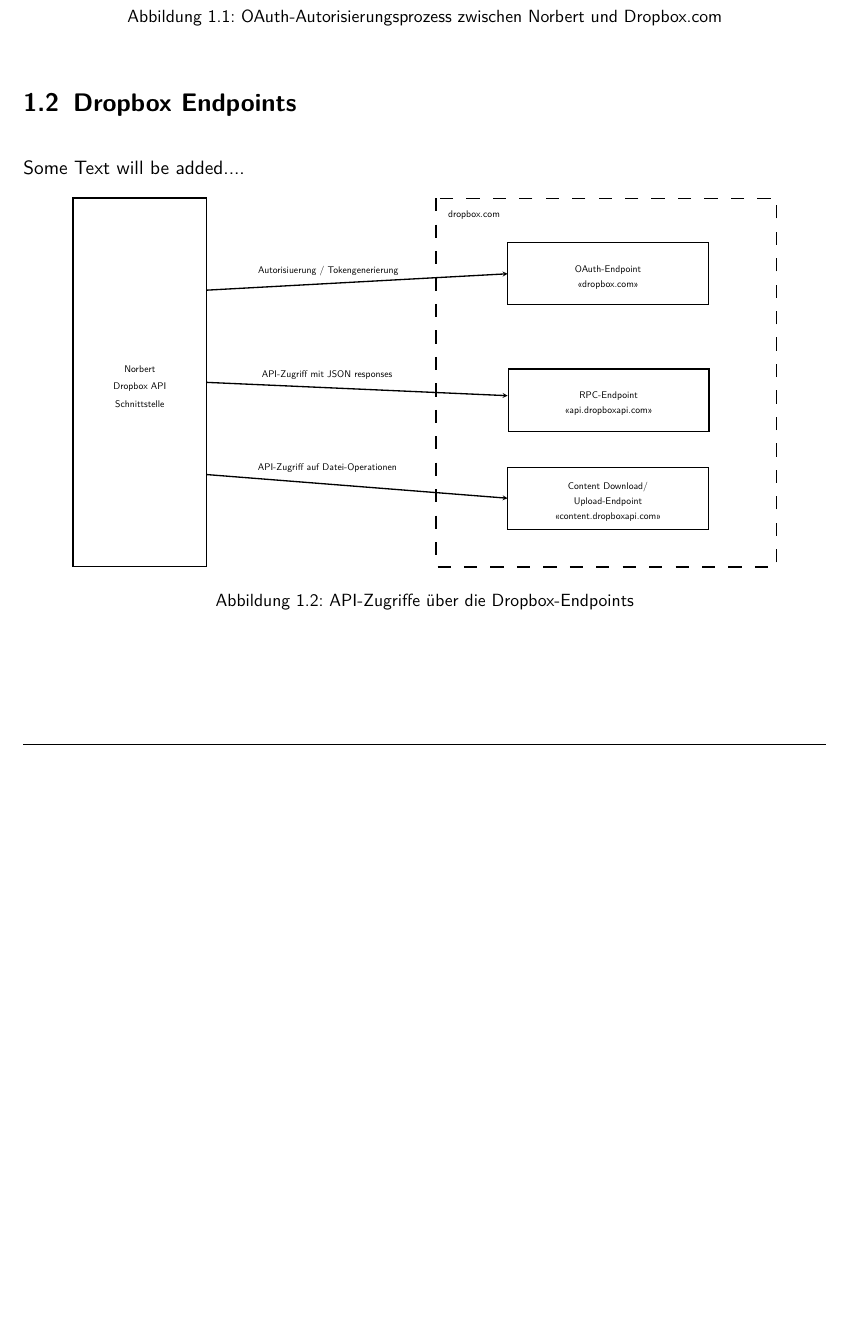
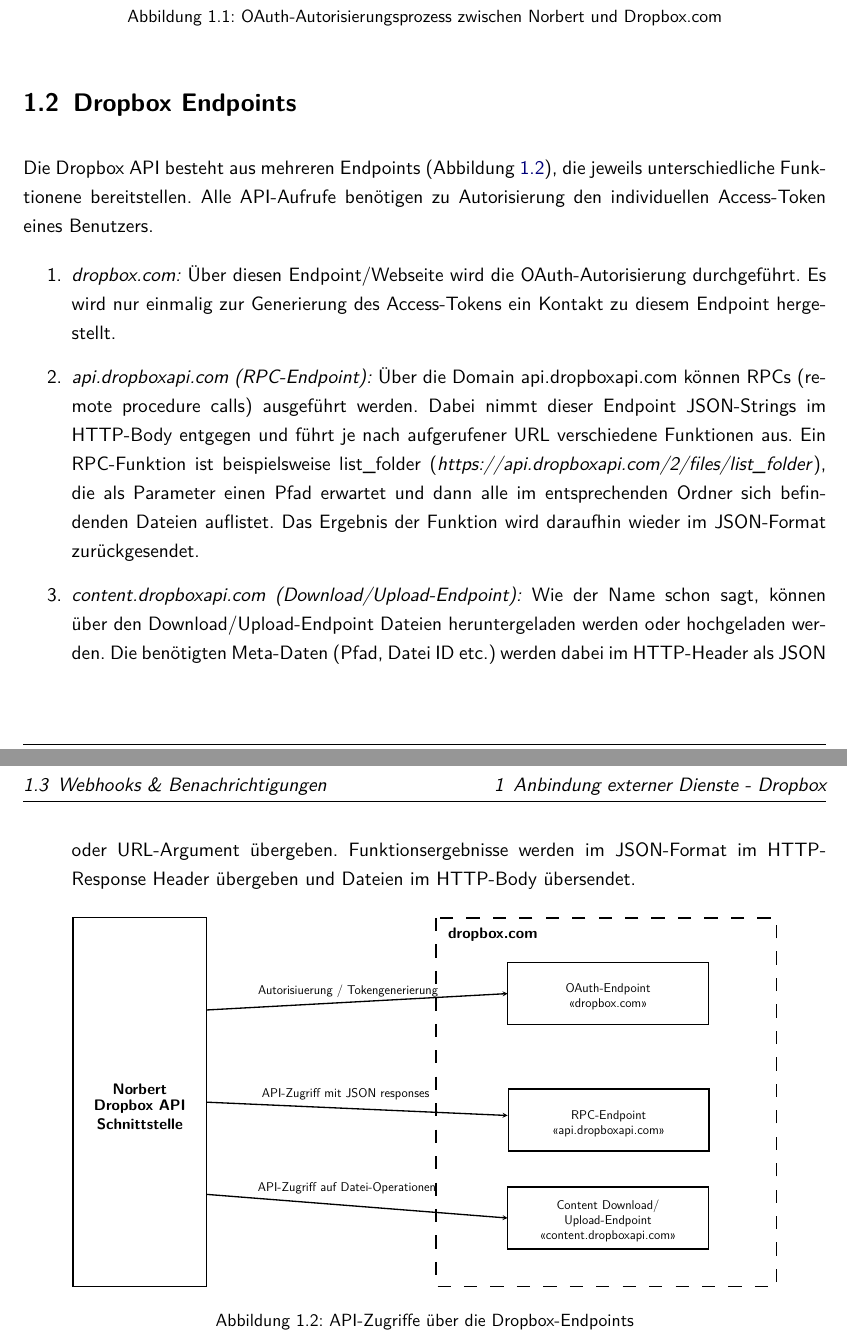
Before and after one commit to Pfeifenjoy/norbert, a LaTeX document (dokumentationen/softwareentwurf/documentation.tex, which reads dokumentationen/softwareentwurf/content/dropbox.tex, dokumentationen/softwareentwurf/uml-diagramms/dropboxendpoints.tex): part of page 4 of 4 before the commit and two parts of pages 4 and 5 of 5 after it, the two joined at a grey line, cut so that both start at the same text, the shorter picture padded with empty space. Compiled offline with pdfLaTeX.

Commit message:
added more text to softwareentwurf

```diff
--- a/dokumentationen/softwareentwurf/content/dropbox.tex
+++ b/dokumentationen/softwareentwurf/content/dropbox.tex
@@ -20,7 +20,16 @@
 
 \section{Dropbox Endpoints}
 
-Some Text will be added....
+Die Dropbox API besteht aus mehreren Endpoints (Abbildung \ref{04ergebnis:dpendpoints}), die jeweils unterschiedliche Funktionene bereitstellen. Alle API-Aufrufe benötigen zu Autorisierung den individuellen Access-Token eines Benutzers.
+
+\begin{enumerate}
+	\item \textit{dropbox.com:} Über diesen Endpoint/Webseite wird die OAuth-Autorisierung durchgeführt. Es wird nur einmalig zur Generierung des Access-Tokens ein Kontakt zu diesem Endpoint hergestellt.
+
+	\item \textit{api.dropboxapi.com (RPC-Endpoint):}  Über die Domain api.dropboxapi.com können RPCs (remote procedure calls) ausgeführt werden. Dabei nimmt dieser Endpoint JSON-Strings im HTTP-Body entgegen und führt je nach aufgerufener URL verschiedene Funktionen aus. Ein RPC-Funktion ist beispielsweise list\_{folder} (\textit{https://api.dropboxapi.com/2/files/list\_{folder}}), die als Parameter einen Pfad erwartet und dann alle im entsprechenden Ordner sich
+ befindenden Dateien auflistet. Das Ergebnis der Funktion wird daraufhin wieder im JSON-Format zurückgesendet.
+
+ 	\item \textit{content.dropboxapi.com (Download/Upload-Endpoint):} Wie der Name schon sagt, können über den Download/Upload-Endpoint Dateien heruntergeladen werden oder hochgeladen werden. Die benötigten Meta-Daten (Pfad, Datei ID etc.) werden dabei im HTTP-Header als JSON oder URL-Argument übergeben. Funktionsergebnisse werden im JSON-Format im HTTP-Response Header übergeben und Dateien im HTTP-Body übersendet.
+\end{enumerate}
 
 \begin{figure}[H]
 \centering
--- a/dokumentationen/softwareentwurf/uml-diagramms/dropboxendpoints.tex
+++ b/dokumentationen/softwareentwurf/uml-diagramms/dropboxendpoints.tex
@@ -31,15 +31,15 @@
 % setfont left to latex
 \definecolor{dialinecolor}{rgb}{0.000000, 0.000000, 0.000000}
 \pgfsetstrokecolor{dialinecolor}
-\node at (13.175682\du,19.001886\du){Norbert};
+\node at (13.175682\du,19.001886\du){\LARGE \textbf{Norbert}};
 % setfont left to latex
 \definecolor{dialinecolor}{rgb}{0.000000, 0.000000, 0.000000}
 \pgfsetstrokecolor{dialinecolor}
-\node at (13.175682\du,20.342441\du){Dropbox API};
+\node at (13.175682\du,20.342441\du){\LARGE \textbf{Dropbox API}};
 % setfont left to latex
 \definecolor{dialinecolor}{rgb}{0.000000, 0.000000, 0.000000}
 \pgfsetstrokecolor{dialinecolor}
-\node at (13.175682\du,21.682997\du){Schnittstelle};
+\node at (13.175682\du,21.682997\du){\LARGE \textbf{Schnittstelle}};
 \definecolor{dialinecolor}{rgb}{1.000000, 1.000000, 1.000000}
 \pgfsetfillcolor{dialinecolor}
 \fill (35.569294\du,6.091693\du)--(35.569294\du,33.977441\du)--(61.330075\du,33.977441\du)--(61.330075\du,6.091693\du)--cycle;
```
Also changed, not shown: dokumentationen/softwareentwurf/documentation.pdf, dokumentationen/softwareentwurf/content/dropbox.tex (2 more changed lines), dokumentationen/softwareentwurf/uml-diagramms/dropboxendpoints.tex (22 more changed lines).
